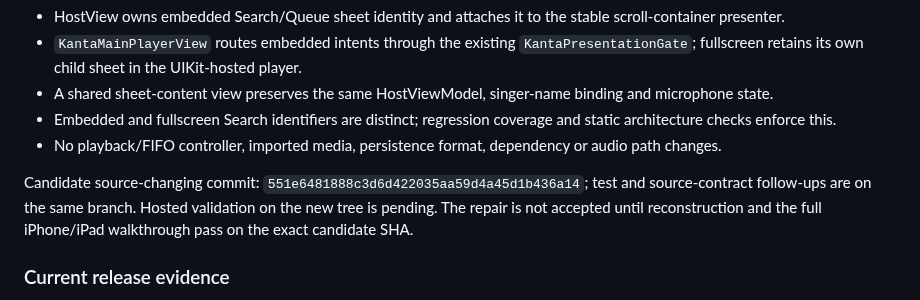
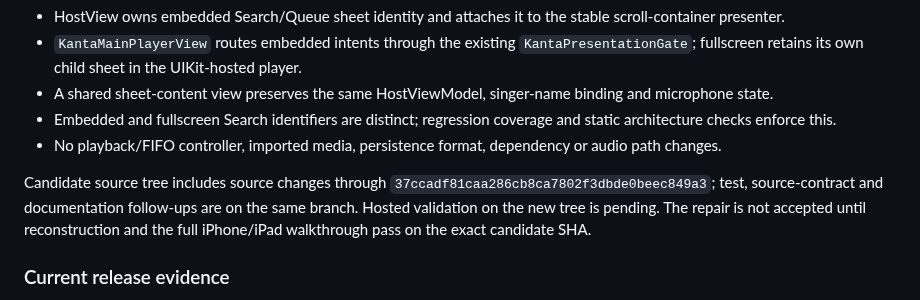
Before and after one commit to Kanta-studio/Kanta-reborn, a Markdown page: docs/CODEBASE_CONTEXT_PACKET.md, the part around the change. GitHub-like rendering.

Commit message:
docs(context): record latest iPad sheet candidate revision

```diff
--- a/docs/CODEBASE_CONTEXT_PACKET.md
+++ b/docs/CODEBASE_CONTEXT_PACKET.md
@@ -21,7 +21,7 @@ Candidate branch `fix/ipad-stage-sheet-host-20261024` changes only presentation
 - Embedded and fullscreen Search identifiers are distinct; regression coverage and static architecture checks enforce this.
 - No playback/FIFO controller, imported media, persistence format, dependency or audio path changes.
 
-Candidate source-changing commit: `551e6481888c3d6d422035aa59d4a45d1b436a14`; test and source-contract follow-ups are on the same branch. Hosted validation on the new tree is pending. The repair is not accepted until reconstruction and the full iPhone/iPad walkthrough pass on the exact candidate SHA.
+Candidate source tree includes source changes through `37ccadf81caa286cb8ca7802f3dbde0beec849a3`; test, source-contract and documentation follow-ups are on the same branch. Hosted validation on the new tree is pending. The repair is not accepted until reconstruction and the full iPhone/iPad walkthrough pass on the exact candidate SHA.
 
 ### Current release evidence
 
```
